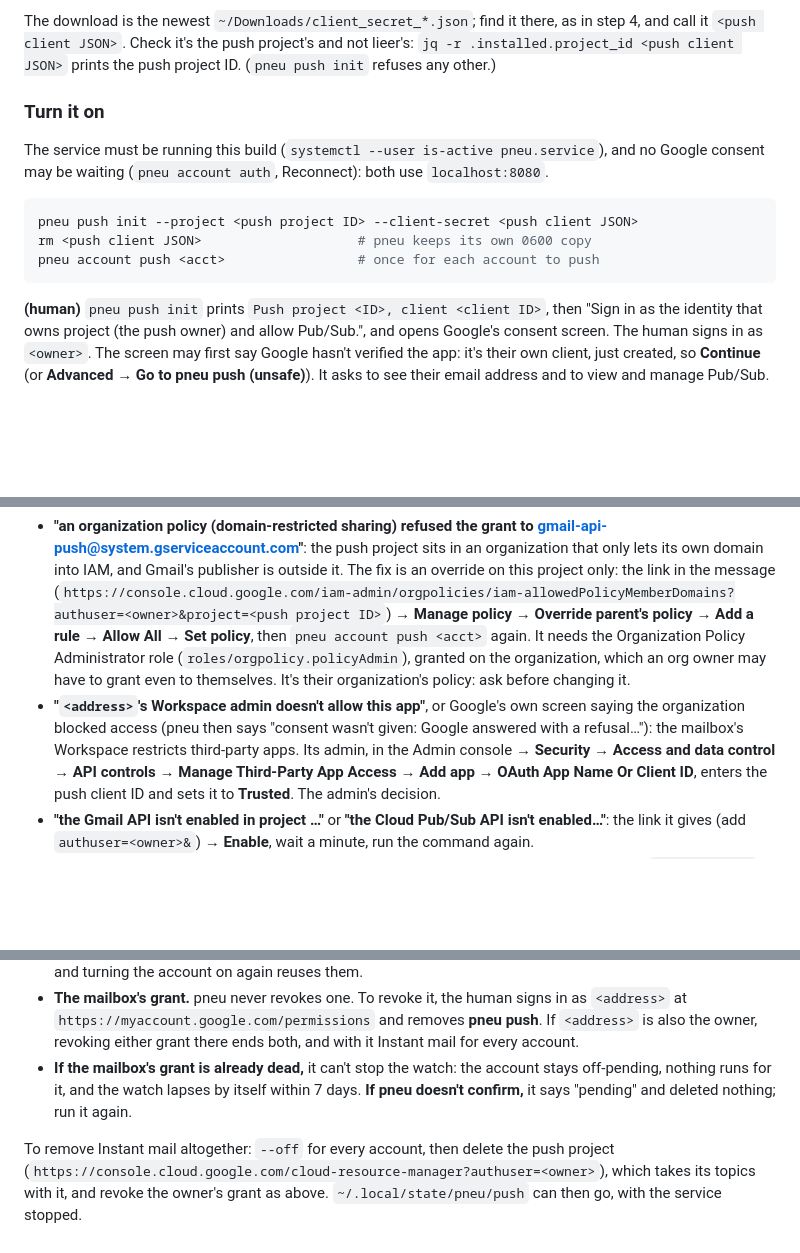
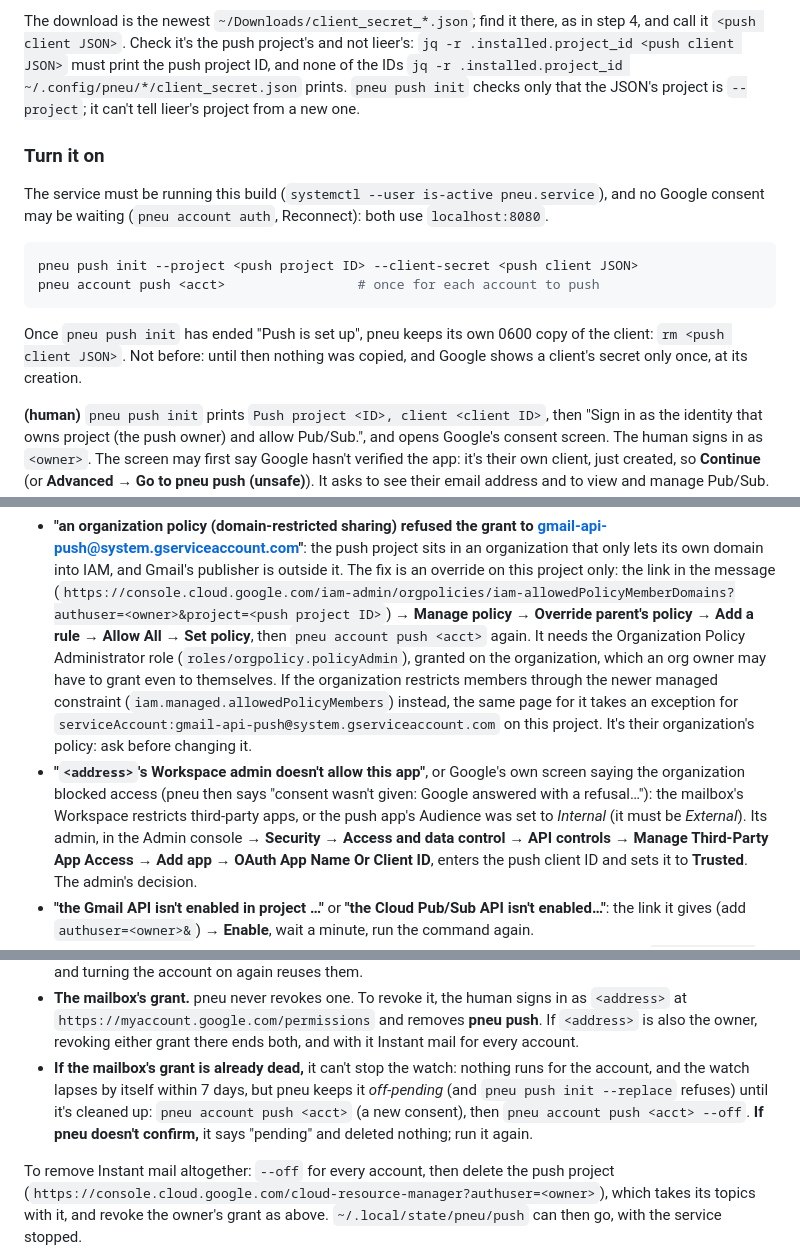
Before and after one commit to jmckible/pneu, a Markdown page: INSTALL.md, 3 parts joined by grey strips. Drawn GitHub-style; blank space fills up the shorter version.

````diff
--- a/INSTALL.md
+++ b/INSTALL.md
@@ -817,7 +828,10 @@ browser as `<owner>` first.
 The download is the newest `~/Downloads/client_secret_*.json`; find it
 there, as in step 4, and call it `<push client JSON>`. Check it's the push
 project's and not lieer's: `jq -r .installed.project_id <push client JSON>`
-prints the push project ID. (`pneu push init` refuses any other.)
+must print the push project ID, and none of the IDs `jq -r
+.installed.project_id ~/.config/pneu/*/client_secret.json` prints.
+`pneu push init` checks only that the JSON's project is `--project`; it
+can't tell lieer's project from a new one.
 
 ### Turn it on
 
@@ -827,9 +841,13 @@ auth`, Reconnect): both use `localhost:8080`.
 
 ```sh
 pneu push init --project <push project ID> --client-secret <push client JSON>
-rm <push client JSON>                    # pneu keeps its own 0600 copy
 pneu account push <acct>                 # once for each account to push
 ```
+
+Once `pneu push init` has ended "Push is set up", pneu keeps its own 0600
+copy of the client: `rm <push client JSON>`. Not before: until then
+nothing was copied, and Google shows a client's secret only once, at its
+creation.
 
 **(human)** `pneu push init` prints `Push project <ID>, client <client
 ID>`, then "Sign in as the identity that owns project <ID> (the push
@@ -900,12 +918,17 @@ fix. The ones a human may meet:
   **Allow All** → **Set policy**, then `pneu account push <acct>` again.
   It needs the Organization Policy Administrator role
   (`roles/orgpolicy.policyAdmin`), granted on the organization, which an
-  org owner may have to grant even to themselves. It's their
-  organization's policy: ask before changing it.
+  org owner may have to grant even to themselves. If the organization
+  restricts members through the newer managed constraint
+  (`iam.managed.allowedPolicyMembers`) instead, the same page for it
+  takes an exception for
+  `serviceAccount:gmail-api-push@system.gserviceaccount.com` on this
+  project. It's their organization's policy: ask before changing it.
 - **"`<address>`'s Workspace admin doesn't allow this app"**, or Google's
   own screen saying the organization blocked access (pneu then says
   "consent wasn't given: Google answered with a refusal…"): the
-  mailbox's Workspace restricts third-party apps. Its admin, in the Admin
+  mailbox's Workspace restricts third-party apps, or the push app's
+  Audience was set to *Internal* (it must be *External*). Its admin, in the Admin
   console → **Security** → **Access and data control** → **API
   controls** → **Manage Third-Party App Access** → **Add app** → **OAuth
   App Name Or Client ID**, enters the push client ID and sets it to
@@ -945,9 +968,11 @@ state, then says what's left, none of which pneu removes:
   If `<address>` is also the owner, revoking either grant there ends
   both, and with it Instant mail for every account.
 - **If the mailbox's grant is already dead,** it can't stop the watch:
-  the account stays off-pending, nothing runs for it, and the watch lapses
-  by itself within 7 days. **If pneu doesn't confirm,** it says
-  "pending" and deleted nothing; run it again.
+  nothing runs for the account, and the watch lapses by itself within 7
+  days, but pneu keeps it *off-pending* (and `pneu push init --replace`
+  refuses) until it's cleaned up: `pneu account push <acct>` (a new
+  consent), then `pneu account push <acct> --off`. **If pneu doesn't
+  confirm,** it says "pending" and deleted nothing; run it again.
 
 To remove Instant mail altogether: `--off` for every account, then delete
 the push project
````
Also changed, not shown: other parts of INSTALL.md (+30 -19 lines), AGENTS.md (+10 -5 lines).
